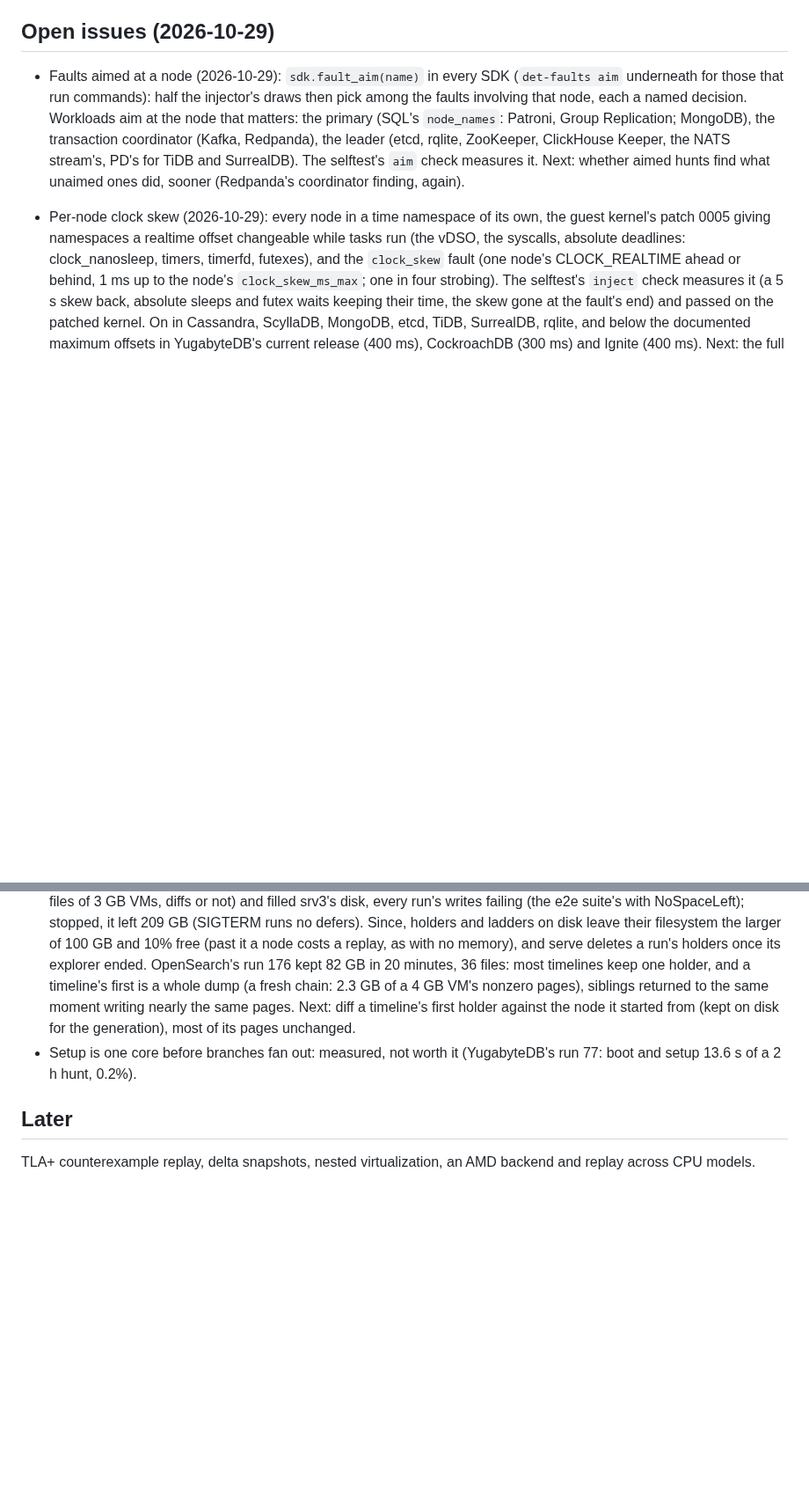
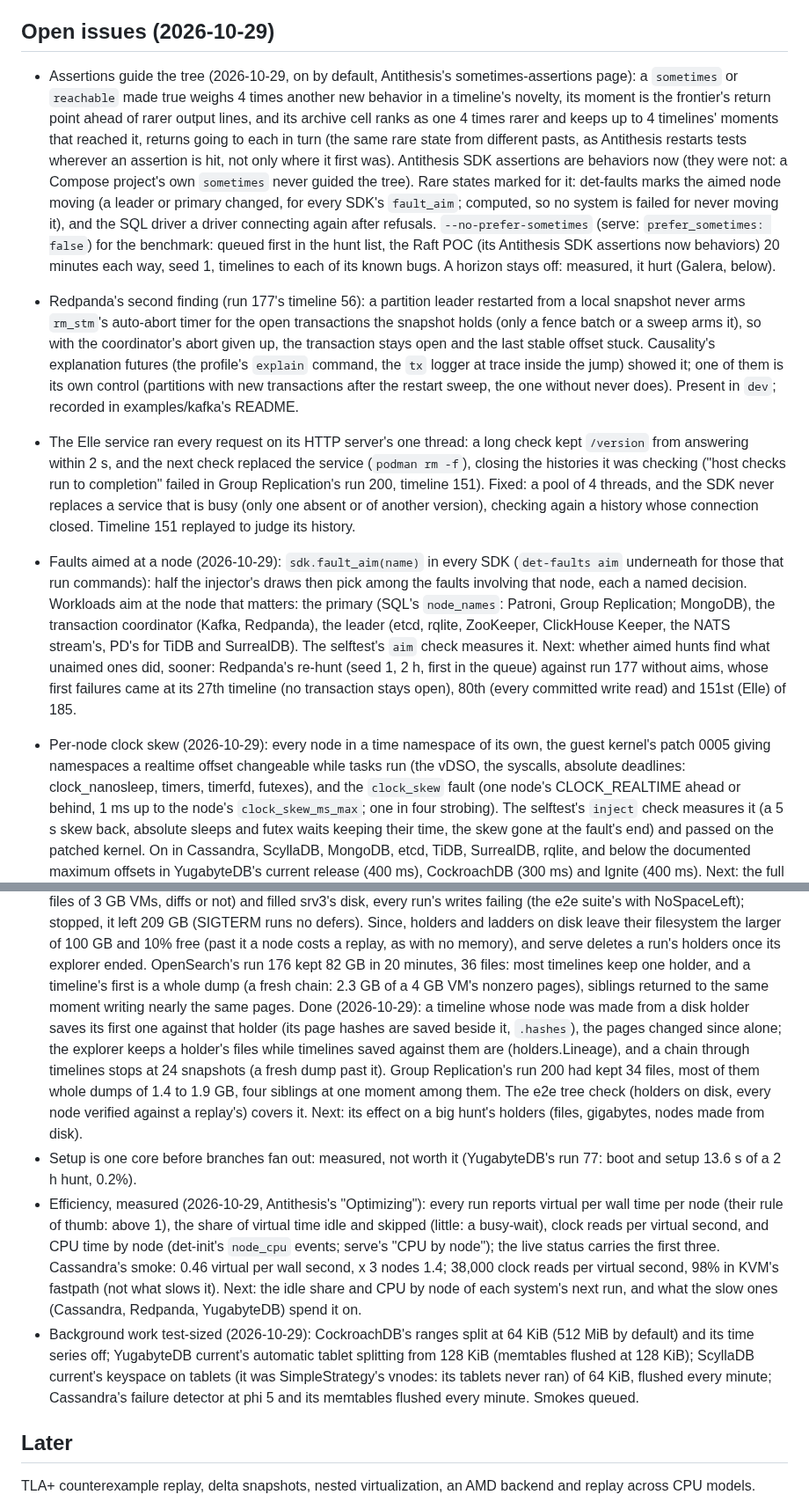
Before and after one commit to pfeodrippe/determinismo, a Markdown page: docs/PLAN.md, 2 parts joined by grey strips. Shown at 88% size. GitHub-like rendering; blank space fills up the shorter version.

```diff
--- a/docs/PLAN.md
+++ b/docs/PLAN.md
@@ -61,13 +61,44 @@ event hashing, the guest module.
 
 ## Open issues (2026-10-29)
 
+- Assertions guide the tree (2026-10-29, on by default, Antithesis's sometimes-assertions page):
+  a `sometimes` or `reachable` made true weighs 4 times another new behavior in a timeline's
+  novelty, its moment is the frontier's return point ahead of rarer output lines, and its
+  archive cell ranks as one 4 times rarer and keeps up to 4 timelines' moments that reached it,
+  returns going to each in turn (the same rare state from different pasts, as Antithesis
+  restarts tests wherever an assertion is hit, not only where it first was). Antithesis SDK assertions are behaviors now (they
+  were not: a Compose project's own `sometimes` never guided the tree). Rare states marked for
+  it: det-faults marks the aimed node moving (a leader or primary changed, for every SDK's
+  `fault_aim`; computed, so no system is failed for never moving it), and the SQL driver a
+  driver connecting again after refusals. `--no-prefer-sometimes`
+  (serve: `prefer_sometimes: false`) for the benchmark: queued first in the hunt list, the Raft
+  POC (its Antithesis SDK assertions now behaviors) 20 minutes each way, seed 1, timelines to
+  each of its known bugs. A horizon stays off: measured, it hurt (Galera, below).
+
+- Redpanda's second finding (run 177's timeline 56): a partition leader restarted from a local
+  snapshot never arms `rm_stm`'s auto-abort timer for the open transactions the snapshot holds
+  (only a fence batch or a sweep arms it), so with the coordinator's abort given up, the
+  transaction stays open and the last stable offset stuck. Causality's explanation futures (the
+  profile's `explain` command, the `tx` logger at trace inside the jump) showed it; one of
+  them is its own control (partitions with new transactions after the restart sweep, the one
+  without never does). Present in `dev`; recorded in examples/kafka's README.
+
+- The Elle service ran every request on its HTTP server's one thread: a long check kept
+  `/version` from answering within 2 s, and the next check replaced the service (`podman rm
+  -f`), closing the histories it was checking ("host checks run to completion" failed in Group
+  Replication's run 200, timeline 151). Fixed: a pool of 4 threads, and the SDK never replaces a
+  service that is busy (only one absent or of another version), checking again a history whose
+  connection closed. Timeline 151 replayed to judge its history.
+
 - Faults aimed at a node (2026-10-29): `sdk.fault_aim(name)` in every SDK (`det-faults aim`
   underneath for those that run commands): half the injector's draws then pick among the
   faults involving that node, each a named decision. Workloads aim at the node that matters:
   the primary (SQL's `node_names`: Patroni, Group Replication; MongoDB), the transaction
   coordinator (Kafka, Redpanda), the leader (etcd, rqlite, ZooKeeper, ClickHouse Keeper, the NATS
   stream's, PD's for TiDB and SurrealDB). The selftest's `aim` check measures it. Next: whether
-  aimed hunts find what unaimed ones did, sooner (Redpanda's coordinator finding, again).
+  aimed hunts find what unaimed ones did, sooner: Redpanda's re-hunt (seed 1, 2 h, first in the
+  queue) against run 177 without aims, whose first failures came at its 27th timeline (no
+  transaction stays open), 80th (every committed write read) and 151st (Elle) of 185.
 
 - Per-node clock skew (2026-10-29): every node in a time namespace of its own, the guest
   kernel's patch 0005 giving namespaces a realtime offset changeable while tasks run (the vDSO,
@@ -824,10 +855,28 @@ places, and assertions carry no location.
   memory), and serve deletes a run's holders once its explorer ended. OpenSearch's run 176
   kept 82 GB in 20 minutes, 36 files: most timelines keep one holder, and a timeline's first
   is a whole dump (a fresh chain: 2.3 GB of a 4 GB VM's nonzero pages), siblings returned to
-  the same moment writing nearly the same pages. Next: diff a timeline's first holder against
-  the node it started from (kept on disk for the generation), most of its pages unchanged.
+  the same moment writing nearly the same pages. Done (2026-10-29): a timeline whose node was
+  made from a disk holder saves its first one against that holder (its page hashes are saved
+  beside it, `.hashes`), the pages changed since alone; the explorer keeps a holder's files
+  while timelines saved against them are (holders.Lineage), and a chain through timelines
+  stops at 24 snapshots (a fresh dump past it). Group Replication's run 200 had kept 34 files,
+  most of them whole dumps of 1.4 to 1.9 GB, four siblings at one moment among them. The e2e
+  tree check (holders on disk, every node verified against a replay's) covers it. Next: its
+  effect on a big hunt's holders (files, gigabytes, nodes made from disk).
 - Setup is one core before branches fan out: measured, not worth it (YugabyteDB's run 77: boot
   and setup 13.6 s of a 2 h hunt, 0.2%).
+- Efficiency, measured (2026-10-29, Antithesis's "Optimizing"): every run reports virtual per
+  wall time per node (their rule of thumb: above 1), the share of virtual time idle and skipped
+  (little: a busy-wait), clock reads per virtual second, and CPU time by node (det-init's
+  `node_cpu` events; serve's "CPU by node"); the live status carries the first three. Cassandra's
+  smoke: 0.46 virtual per wall second, x 3 nodes 1.4; 38,000 clock reads per virtual second, 98%
+  in KVM's fastpath (not what slows it). Next: the idle share and CPU by node of each system's
+  next run, and what the slow ones (Cassandra, Redpanda, YugabyteDB) spend it on.
+- Background work test-sized (2026-10-29): CockroachDB's ranges split at 64 KiB (512 MiB by
+  default) and its time series off; YugabyteDB current's automatic tablet splitting from 128
+  KiB (memtables flushed at 128 KiB); ScyllaDB current's keyspace on tablets (it was
+  SimpleStrategy's vnodes: its tablets never ran) of 64 KiB, flushed every minute; Cassandra's
+  failure detector at phi 5 and its memtables flushed every minute. Smokes queued.
 
 ## Later
 
```
Also changed, not shown: README.md (+5 -2 lines), docs/JEPSEN.md (+1 -1 lines).
